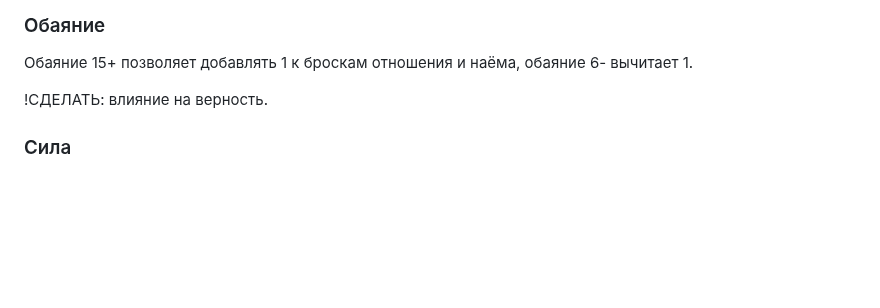
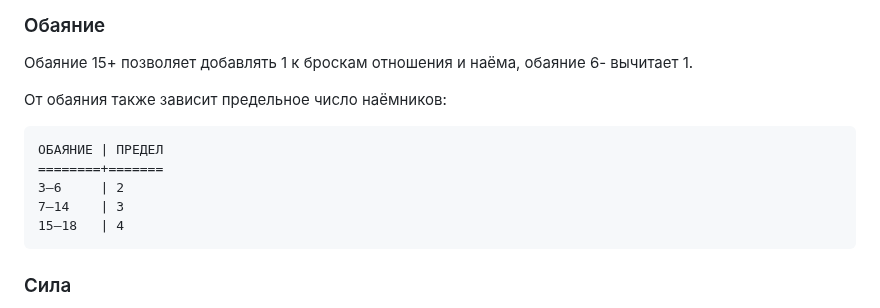
Before and after one commit to T-R-O-L-L/serdcelom, a Markdown page: 07—Игроки.md, the part around the change. GitHub-like rendering; blank space fills up the shorter version.

````diff
--- a/07—Игроки.md
+++ b/07—Игроки.md
@@ -18,7 +18,14 @@
 
 Обаяние 15+ позволяет добавлять 1 к броскам отношения и наёма, обаяние 6- вычитает 1.
 
-!СДЕЛАТЬ: влияние на верность.
+От обаяния также зависит предельное число наёмников:
+```
+ОБАЯНИЕ | ПРЕДЕЛ
+========+=======
+3—6     | 2
+7—14    | 3
+15—18   | 4
+```
 
 ### Сила
 
````
